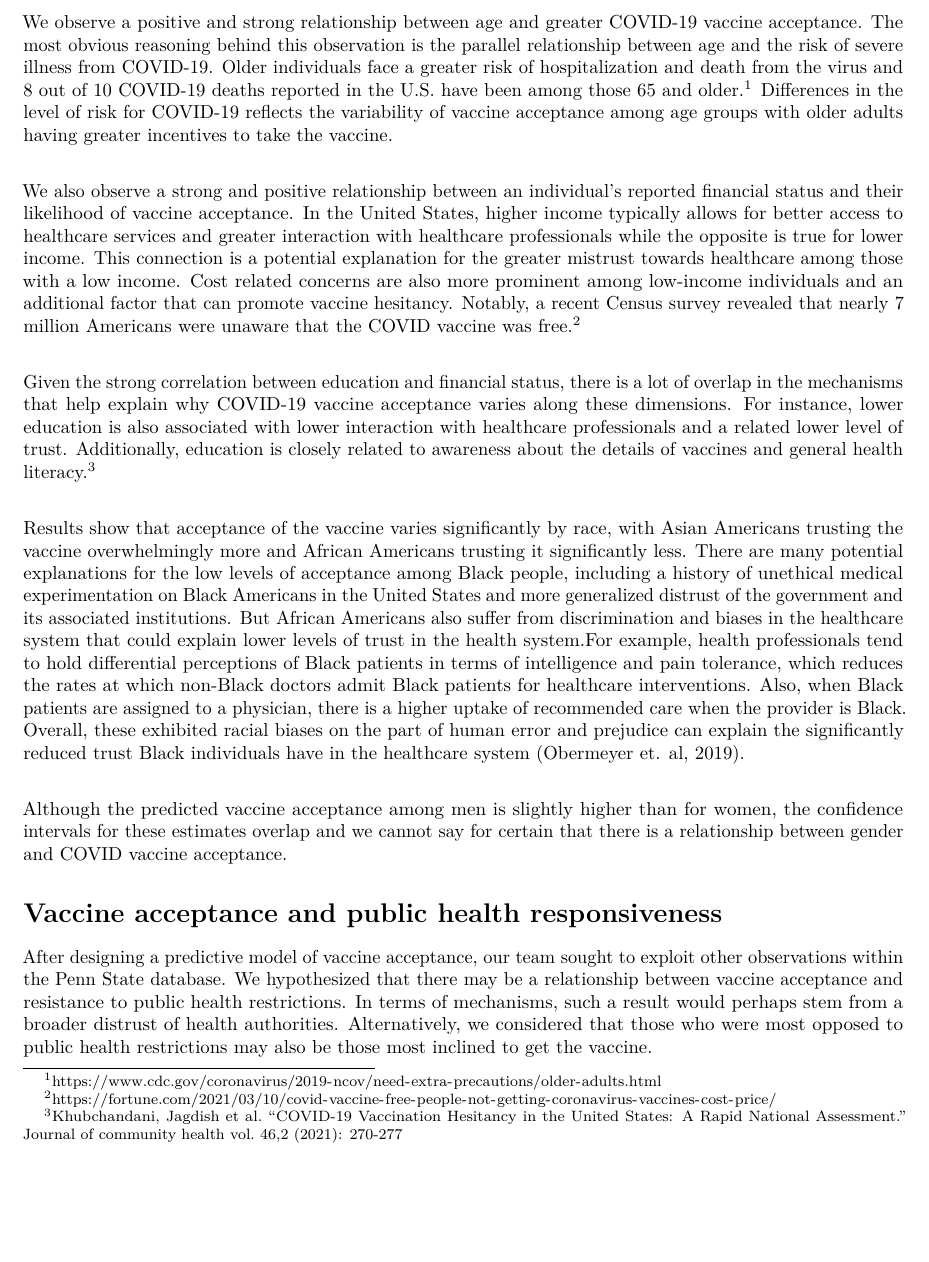
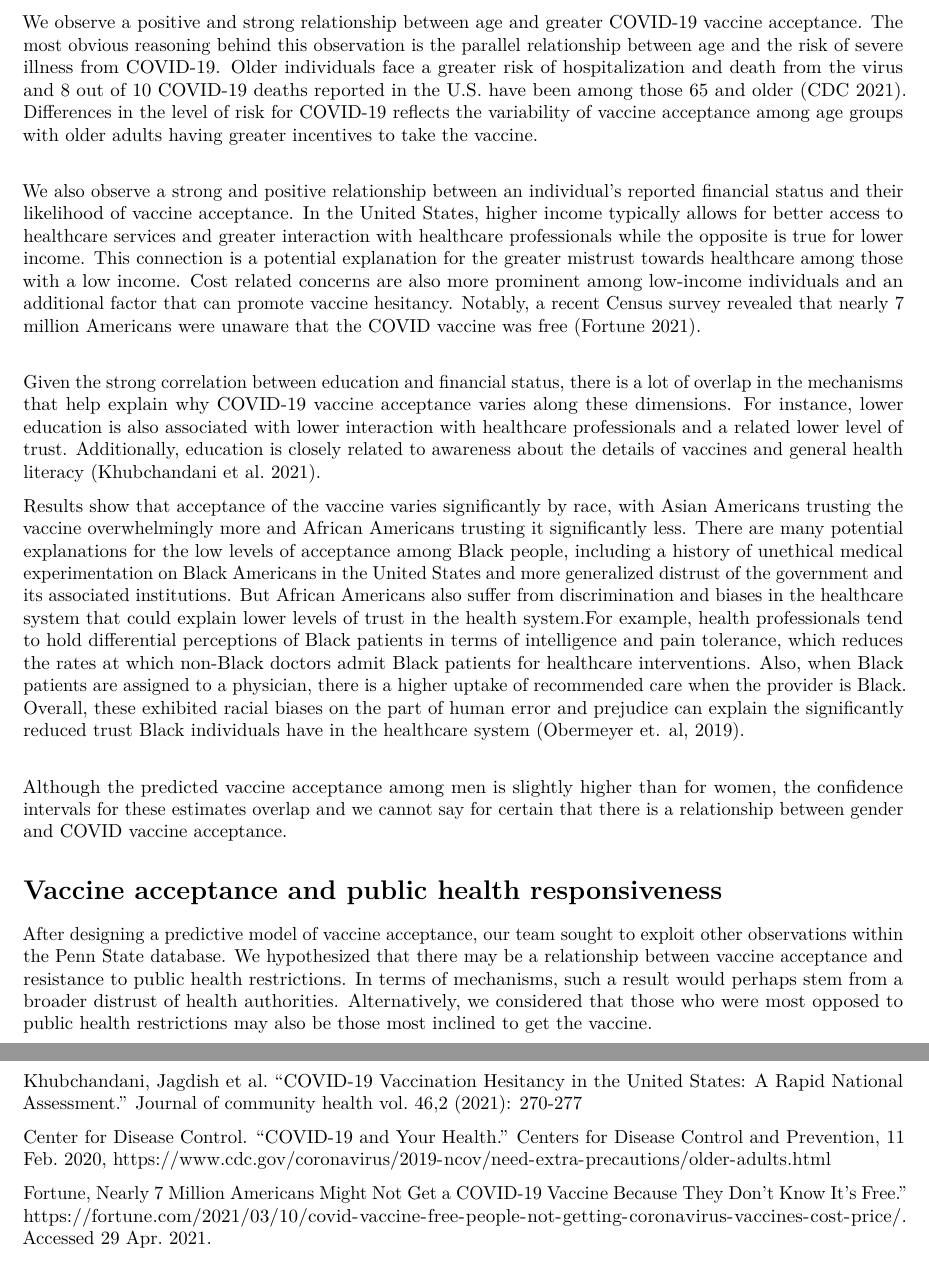
Before and after one commit to salomegarnier/US_vaccine_attitudes, an R Markdown document (Memo.Rmd): part of page 4 of 14 before the commit and two parts of pages 4 and 8 of 14 after it, the two joined at a grey line, cut so that both start at the same text, the shorter picture padded with empty space. Rendered offline with R 4.5, knitr and Pandoc, then LaTeX, with nearby package versions; the code chunks are not run, so their results and figures are left out.

Commit message:
Update Memo.Rmd

````diff
--- a/Memo.Rmd
+++ b/Memo.Rmd
@@ -285,7 +285,7 @@ effect_plot(model1, pred = age_group, colors = "#7C72A0") +
   ylim(0.87, 0.95)
 ```
 
-We observe a positive and strong relationship between age and greater COVID-19 vaccine acceptance. The most obvious reasoning behind this observation is the parallel relationship between age and the risk of severe illness from COVID-19. Older individuals face a greater risk of hospitalization and death from the virus and 8 out of 10 COVID-19 deaths reported in the U.S. have been among those 65 and older.^[https://www.cdc.gov/coronavirus/2019-ncov/need-extra-precautions/older-adults.html] Differences in the level of risk for COVID-19 reflects the variability of vaccine acceptance among age groups with older adults having greater incentives to take the vaccine.
+We observe a positive and strong relationship between age and greater COVID-19 vaccine acceptance. The most obvious reasoning behind this observation is the parallel relationship between age and the risk of severe illness from COVID-19. Older individuals face a greater risk of hospitalization and death from the virus and 8 out of 10 COVID-19 deaths reported in the U.S. have been among those 65 and older (CDC 2021). Differences in the level of risk for COVID-19 reflects the variability of vaccine acceptance among age groups with older adults having greater incentives to take the vaccine.
 &nbsp;
 
 ```{r financial, warning=FALSE, out.width = "70%"}
@@ -310,7 +310,7 @@ effect_plot(model1, pred = financial_status, colors = "#545643") +
  ylim(0.87, 0.95)
 ```
 
-We also observe a strong and positive relationship between an individual's reported financial status and their likelihood of vaccine acceptance. In the United States, higher income typically allows for better access to healthcare services and greater interaction with healthcare professionals while the opposite is true for lower income. This connection is a potential explanation for the greater mistrust towards healthcare among those with a low income. Cost related concerns are also more prominent among low-income individuals and an additional factor that can promote vaccine hesitancy. Notably, a recent Census survey revealed that nearly 7 million Americans were unaware that the COVID vaccine was free.^[https://fortune.com/2021/03/10/covid-vaccine-free-people-not-getting-coronavirus-vaccines-cost-price/]
+We also observe a strong and positive relationship between an individual's reported financial status and their likelihood of vaccine acceptance. In the United States, higher income typically allows for better access to healthcare services and greater interaction with healthcare professionals while the opposite is true for lower income. This connection is a potential explanation for the greater mistrust towards healthcare among those with a low income. Cost related concerns are also more prominent among low-income individuals and an additional factor that can promote vaccine hesitancy. Notably, a recent Census survey revealed that nearly 7 million Americans were unaware that the COVID vaccine was free (Fortune 2021).
 &nbsp;
 
 ```{r education, out.width = "70%"}
@@ -335,7 +335,7 @@ effect_plot(model1, pred = education, colors = "#E8998D") +
 ylim(0.87, 0.95)
 ```
 
-Given the strong correlation between education and financial status, there is a lot of overlap in the mechanisms that help explain why COVID-19 vaccine acceptance varies along these dimensions. For instance, lower education is also associated with lower interaction with healthcare professionals and a related lower level of trust. Additionally, education is closely related to awareness about the details of vaccines and general health literacy.^[Khubchandani, Jagdish et al. “COVID-19 Vaccination Hesitancy in the United States: A Rapid National Assessment.” Journal of community health vol. 46,2 (2021): 270-277]
+Given the strong correlation between education and financial status, there is a lot of overlap in the mechanisms that help explain why COVID-19 vaccine acceptance varies along these dimensions. For instance, lower education is also associated with lower interaction with healthcare professionals and a related lower level of trust. Additionally, education is closely related to awareness about the details of vaccines and general health literacy (Khubchandani et al. 2021).
 &nbsp;
 
 ```{r race, out.width = "70%"}
@@ -539,6 +539,12 @@ Additionally, attitudes toward the vaccine fluctuate as new information is relea
 
   Center for Disease Control, "Demographic Characteristics of People Receiving COVID-19 Vaccinations in the United States," April 27, 2021. https://covid.cdc.gov/covid-data-tracker/#vaccination-demographic
 
+  Khubchandani, Jagdish et al. “COVID-19 Vaccination Hesitancy in the United States: A Rapid National Assessment.” Journal of community health vol. 46,2 (2021): 270-277
+
+  Center for Disease Control. “COVID-19 and Your Health.” Centers for Disease Control and Prevention, 11 Feb. 2020, https://www.cdc.gov/coronavirus/2019-ncov/need-extra-precautions/older-adults.html
+
+ Fortune, Nearly 7 Million Americans Might Not Get a COVID-19 Vaccine Because They Don’t Know It’s Free.” https://fortune.com/2021/03/10/covid-vaccine-free-people-not-getting-coronavirus-vaccines-cost-price/. Accessed 29 Apr. 2021.
+
 DATA: https://data.mendeley.com/datasets/kbzskd37zy/3
 
 
````
